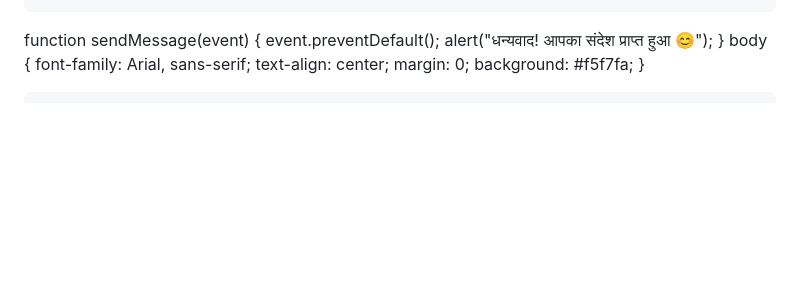
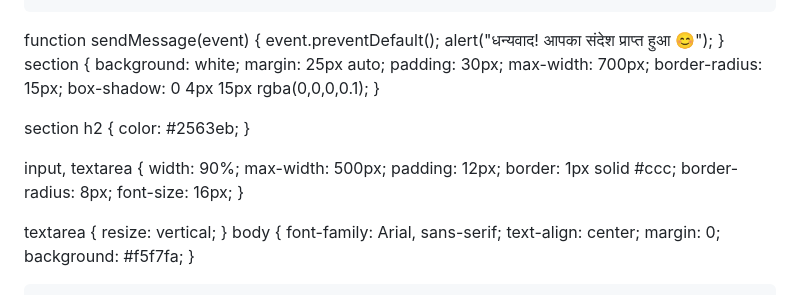
Before and after one commit to citizen-id-services2026/my--first--website, a Markdown page: README.md, the part around one of its changes. Drawn GitHub-style; blank space fills up the shorter version.

```diff
--- a/README.md
+++ b/README.md
@@ -11,6 +11,32 @@ function sendMessage(event) {
     event.preventDefault();
     alert("धन्यवाद! आपका संदेश प्राप्त हुआ 😊");
 }
+</script>section {
+    background: white;
+    margin: 25px auto;
+    padding: 30px;
+    max-width: 700px;
+    border-radius: 15px;
+    box-shadow: 0 4px 15px rgba(0,0,0,0.1);
+}
+
+section h2 {
+    color: #2563eb;
+}
+
+input,
+textarea {
+    width: 90%;
+    max-width: 500px;
+    padding: 12px;
+    border: 1px solid #ccc;
+    border-radius: 8px;
+    font-size: 16px;
+}
+
+textarea {
+    resize: vertical;
+}<style><script>
 </script>
         body {
             font-family: Arial, sans-serif;
```
Also changed, not shown: other parts of README.md (+1 -1 lines).
